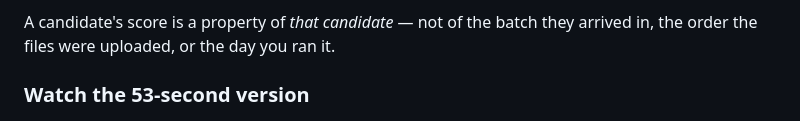
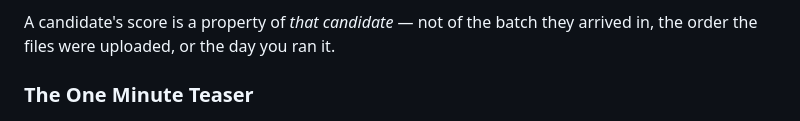
Before and after one commit to shravangithub/rubric-anchor, a Markdown page: README.md, the part around the change. GitHub-like rendering.

Commit message:
Update section title from 'Watch the 53-second version' to 'The One Minute Teaser'

```diff
--- a/README.md
+++ b/README.md
@@ -9,7 +9,7 @@ CV it came from — no quote, no score.
 A candidate's score is a property of *that candidate* — not of the batch they
 arrived in, the order the files were uploaded, or the day you ran it.
 
-### Watch the 53-second version
+### The One Minute Teaser
 
 [![Measure candidates. Don't rank them.](docs/media/film-poster.jpg)](https://shravangithub.github.io/rubric-anchor/#film)
 
```
